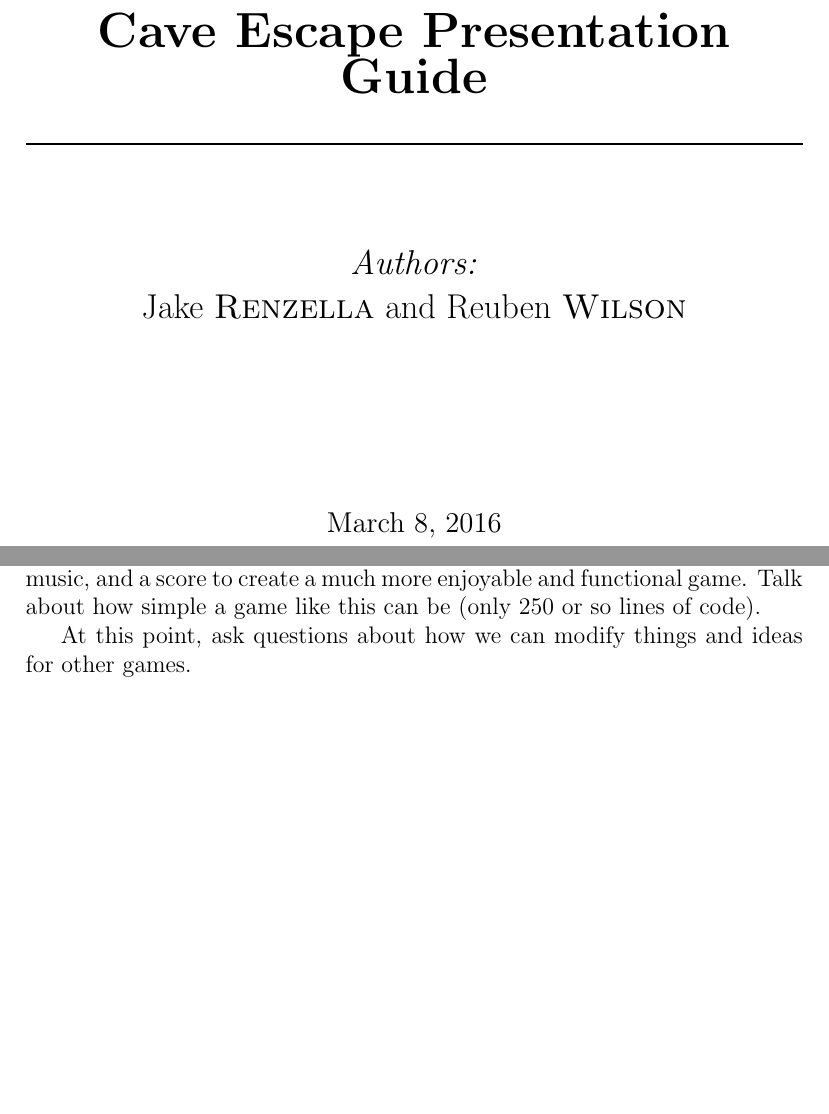
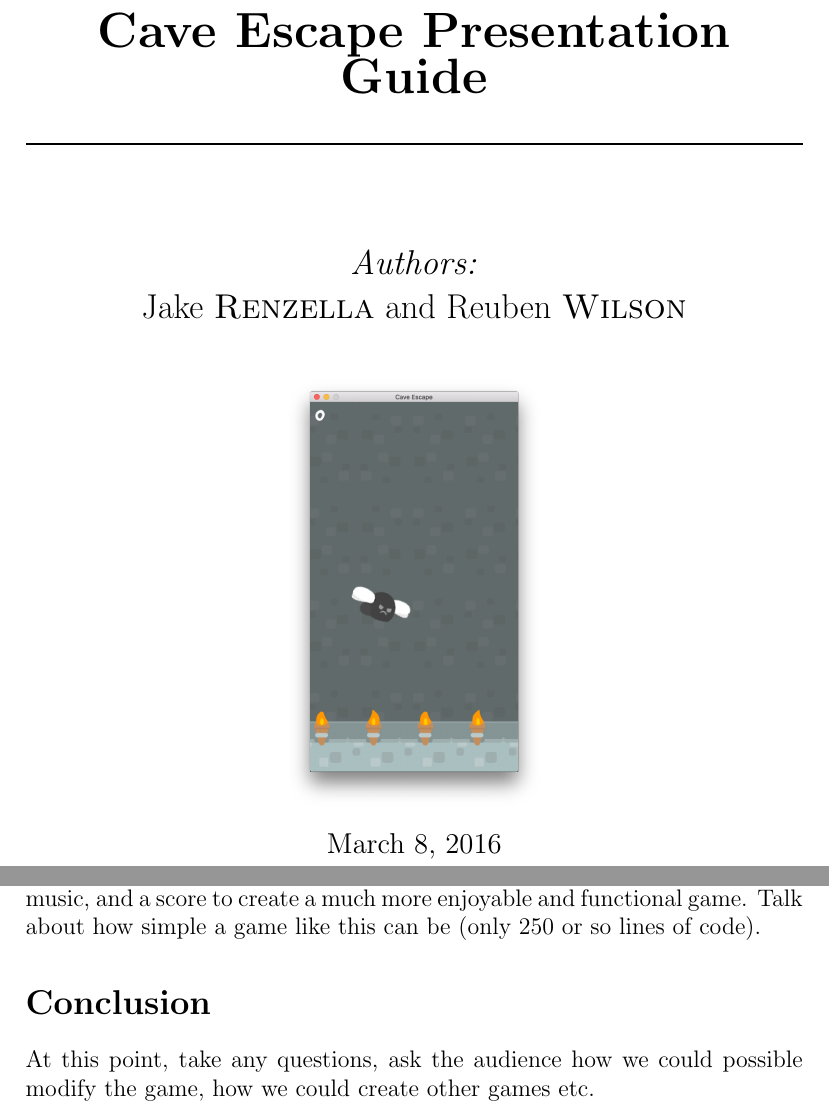
Before and after one commit to sylvietrewhella/cave-escape, a LaTeX document (Presentation Documents/Presenting Guide.tex): two parts of pages 1 and 4 of 4, joined at a grey line, cut so that both start at the same text, the shorter picture padded with empty space. Compiled offline with pdfLaTeX.

Commit message:
Finish content of documentation of presentation

```diff
--- a/Presentation Documents/Presenting Guide.tex
+++ b/Presentation Documents/Presenting Guide.tex
@@ -1,14 +1,12 @@
 \documentclass[12pt]{article}
 \usepackage{hyperref}
+\usepackage{graphicx}
 
 \begin{document}
-
 \begin{titlepage}
-
 \newcommand{\HRule}{\rule{\linewidth}{0.5mm}} % Defines a new command for the horizontal lines, change thickness here
 
 \center % Center everything on the page
-
 %----------------------------------------------------------------------------------------
 %	HEADING SECTIONS
 %----------------------------------------------------------------------------------------
@@ -25,7 +23,9 @@
 %	AUTHOR SECTION
 %----------------------------------------------------------------------------------------
 \Large \emph{Authors:}\\
-Jake \textsc{Renzella} and Reuben \textsc{Wilson}\\[3cm] % Your name
+Jake \textsc{Renzella} and Reuben \textsc{Wilson}\\[1cm] % Your name
+
+\includegraphics[scale=0.12]{FinalGame}\\
 
 %----------------------------------------------------------------------------------------
 %	DATE SECTION
@@ -111,6 +110,7 @@ While we have a complete game, it can definitely be spruced up a bit.
 Version 7 is the final source code for Cave Escape. We have added animations, music, and a score to create a much more enjoyable and functional game.
 Talk about how simple a game like this can be (only 250 or so lines of code).
 
-At this point, ask questions about how we can modify things and ideas for other games.
+\section*{Conclusion}
+At this point, take any questions, ask the audience how we could possible modify the game, how we could create other games etc.
 
 \end{document}
```
Also changed, not shown: Presentation Documents/FinalGame.png (added), Presentation Documents/Presenting Guide.pdf, Presentation Documents/Presenting Guide.tex (3 more changed lines), 4 other files.
